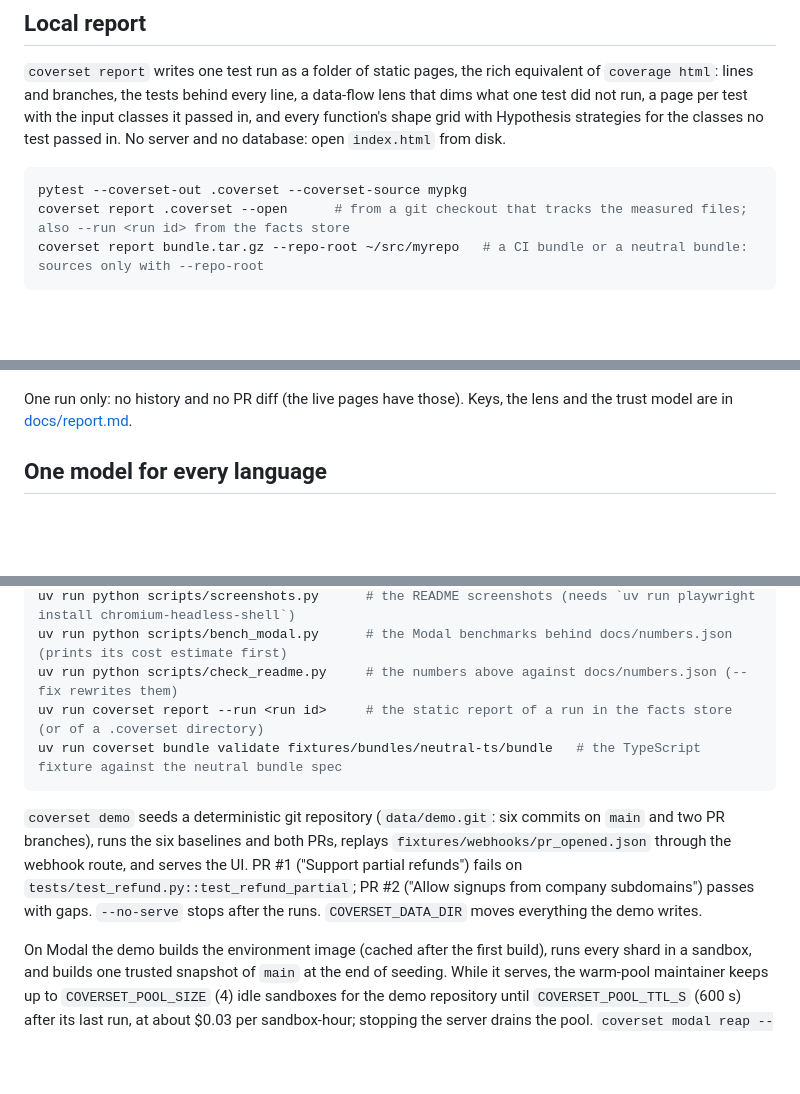
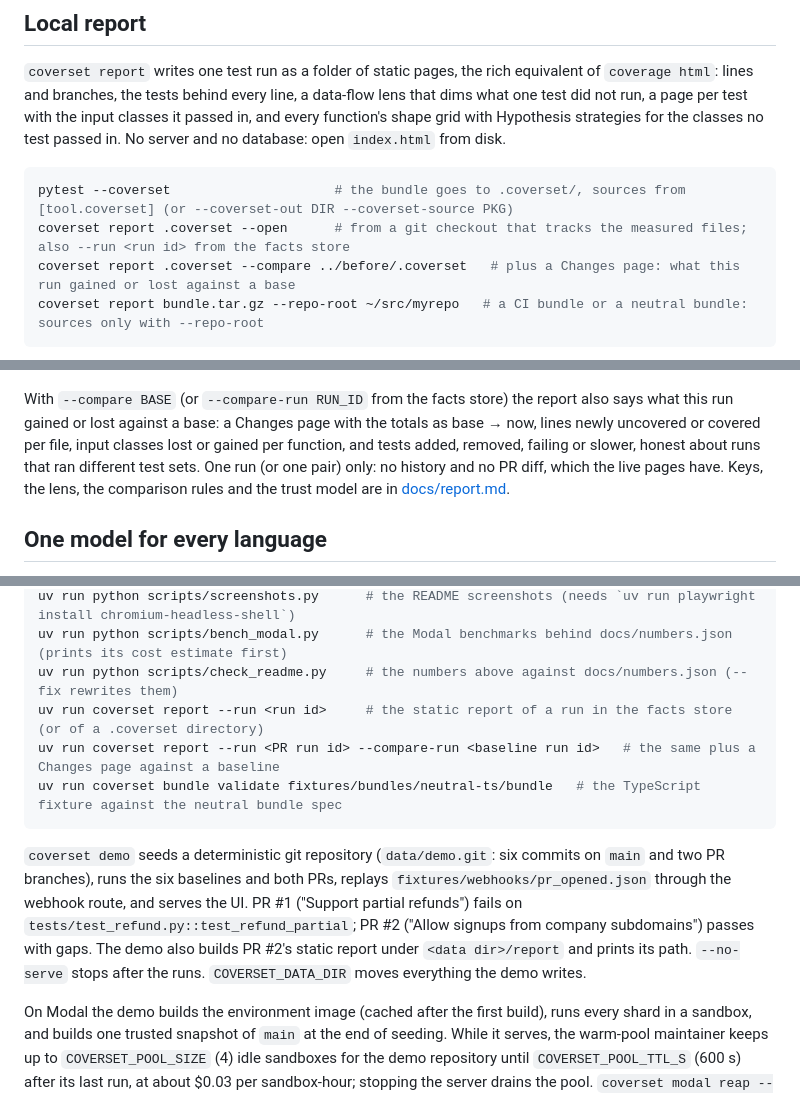
Before and after one commit to boydgreenfield/machine-musings, a Markdown page: coverset/README.md, 3 parts joined by grey strips. Drawn GitHub-style; blank space fills up the shorter version.

Commit message:
README: the local workflow, the compare mode, the repository overview and the demo report
Co-Authored-By: Claude Fable 5.1 <noreply@anthropic.com>

````diff
--- a/coverset/README.md
+++ b/coverset/README.md
@@ -99,14 +101,15 @@ Each of these functions is at 100% line and branch coverage on `main`. Each tabl
 `coverset report` writes one test run as a folder of static pages, the rich equivalent of `coverage html`: lines and branches, the tests behind every line, a data-flow lens that dims what one test did not run, a page per test with the input classes it passed in, and every function's shape grid with Hypothesis strategies for the classes no test passed in. No server and no database: open `index.html` from disk.
 
 ```sh
-pytest --coverset-out .coverset --coverset-source mypkg
+pytest --coverset                     # the bundle goes to .coverset/, sources from [tool.coverset] (or --coverset-out DIR --coverset-source PKG)
 coverset report .coverset --open      # from a git checkout that tracks the measured files; also --run <run id> from the facts store
+coverset report .coverset --compare ../before/.coverset   # plus a Changes page: what this run gained or lost against a base
 coverset report bundle.tar.gz --repo-root ~/src/myrepo   # a CI bundle or a neutral bundle: sources only with --repo-root
 ```
 
 ![parse.py in the static report with the data-flow lens on one test and line 18's tests open](docs/report-source.jpg)
 
-One run only: no history and no PR diff (the live pages have those). Keys, the lens and the trust model are in [docs/report.md](docs/report.md).
+With `--compare BASE` (or `--compare-run RUN_ID` from the facts store) the report also says what this run gained or lost against a base: a Changes page with the totals as base → now, lines newly uncovered or covered per file, input classes lost or gained per function, and tests added, removed, failing or slower, honest about runs that ran different test sets. One run (or one pair) only: no history and no PR diff, which the live pages have. Keys, the lens, the comparison rules and the trust model are in [docs/report.md](docs/report.md).
 
 ## One model for every language
 
@@ -125,10 +128,11 @@ uv run python scripts/screenshots.py      # the README screenshots (needs `uv ru
 uv run python scripts/bench_modal.py      # the Modal benchmarks behind docs/numbers.json (prints its cost estimate first)
 uv run python scripts/check_readme.py     # the numbers above against docs/numbers.json (--fix rewrites them)
 uv run coverset report --run <run id>     # the static report of a run in the facts store (or of a .coverset directory)
+uv run coverset report --run <PR run id> --compare-run <baseline run id>   # the same plus a Changes page against a baseline
 uv run coverset bundle validate fixtures/bundles/neutral-ts/bundle   # the TypeScript fixture against the neutral bundle spec
 ```
 
-`coverset demo` seeds a deterministic git repository (`data/demo.git`: six commits on `main` and two PR branches), runs the six baselines and both PRs, replays `fixtures/webhooks/pr_opened.json` through the webhook route, and serves the UI. PR #1 ("Support partial refunds") fails on `tests/test_refund.py::test_refund_partial`; PR #2 ("Allow signups from company subdomains") passes with gaps. `--no-serve` stops after the runs. `COVERSET_DATA_DIR` moves everything the demo writes.
+`coverset demo` seeds a deterministic git repository (`data/demo.git`: six commits on `main` and two PR branches), runs the six baselines and both PRs, replays `fixtures/webhooks/pr_opened.json` through the webhook route, and serves the UI. PR #1 ("Support partial refunds") fails on `tests/test_refund.py::test_refund_partial`; PR #2 ("Allow signups from company subdomains") passes with gaps. The demo also builds PR #2's static report under `<data dir>/report` and prints its path. `--no-serve` stops after the runs. `COVERSET_DATA_DIR` moves everything the demo writes.
 
 On Modal the demo builds the environment image (cached after the first build), runs every shard in a sandbox, and builds one trusted snapshot of `main` at the end of seeding. While it serves, the warm-pool maintainer keeps up to `COVERSET_POOL_SIZE` (4) idle sandboxes for the demo repository until `COVERSET_POOL_TTL_S` (600 s) after its last run, at about $0.03 per sandbox-hour; stopping the server drains the pool. `coverset modal reap --all` cleans up after an interrupted run.
 
````
Also changed, not shown: other parts of coverset/README.md (+4 -0 lines).
